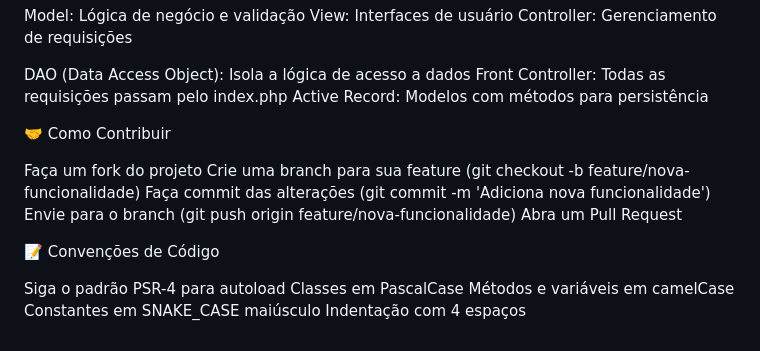
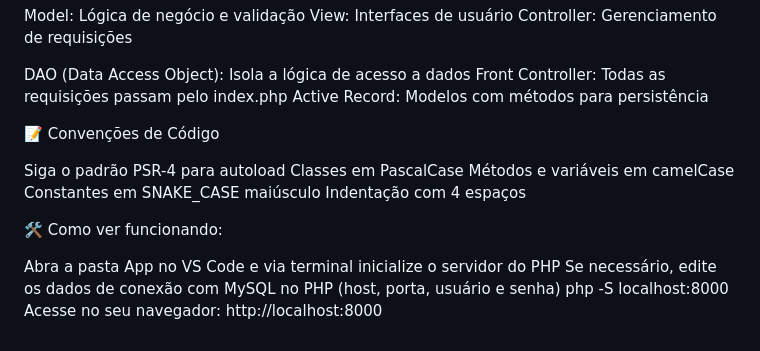
Before and after one commit to MazottiR/Aula-Tiago-Web, a Markdown page: README.md, the part around the change. Rendered like a GitHub page.

```diff
--- a/README.md
+++ b/README.md
@@ -90,13 +90,6 @@ DAO (Data Access Object): Isola a lógica de acesso a dados
 Front Controller: Todas as requisições passam pelo index.php
 Active Record: Modelos com métodos para persistência
 
-🤝 Como Contribuir
-
-Faça um fork do projeto
-Crie uma branch para sua feature (git checkout -b feature/nova-funcionalidade)
-Faça commit das alterações (git commit -m 'Adiciona nova funcionalidade')
-Envie para o branch (git push origin feature/nova-funcionalidade)
-Abra um Pull Request
 
 📝 Convenções de Código
 
@@ -105,3 +98,10 @@ Classes em PascalCase
 Métodos e variáveis em camelCase
 Constantes em SNAKE_CASE maiúsculo
 Indentação com 4 espaços
+
+🛠️ Como ver funcionando:
+
+Abra a pasta App no VS Code e via terminal inicialize o servidor do PHP
+Se necessário, edite os dados de conexão com MySQL no PHP (host, porta, usuário e senha)
+php -S localhost:8000
+Acesse no seu navegador: http://localhost:8000
```
